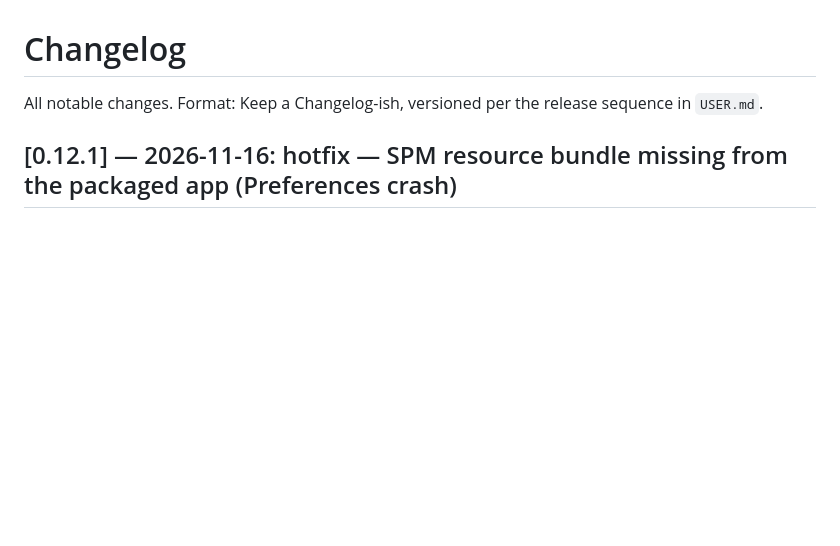
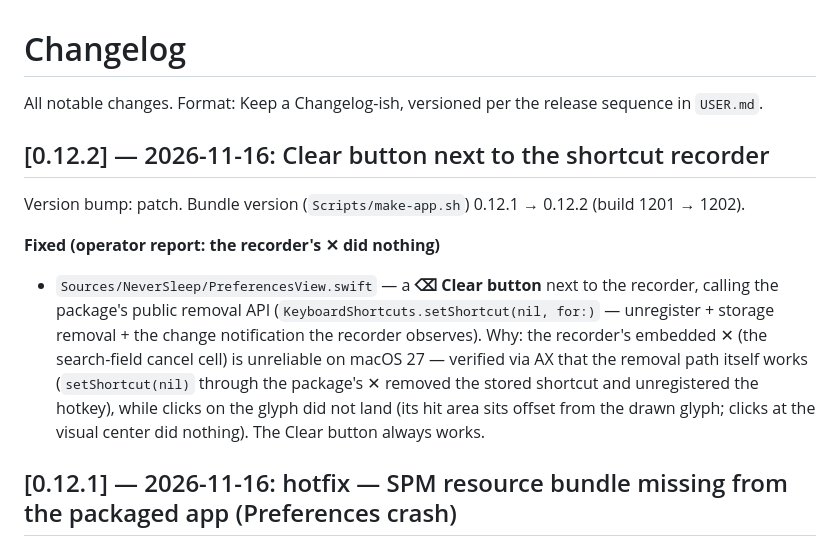
Before and after one commit to Marcus1571/NeverSleep, a Markdown page: CHANGELOG.md, the part around the change. Rendered like a GitHub page; blank space fills up the shorter version.

Commit message:
0.12.2: Clear button next to the shortcut recorder (the recorder's embedded cancel cell does not persist removals on macOS 27; verified removal path via setShortcut(nil))

```diff
--- a/CHANGELOG.md
+++ b/CHANGELOG.md
@@ -1,6 +1,13 @@
 # Changelog
 
 All notable changes. Format: Keep a Changelog-ish, versioned per the release sequence in `USER.md`.
+
+## [0.12.2] — 2026-11-16: Clear button next to the shortcut recorder
+
+Version bump: patch. Bundle version (`Scripts/make-app.sh`) 0.12.1 → 0.12.2 (build 1201 → 1202).
+
+**Fixed (operator report: the recorder's ✕ did nothing)**
+- `Sources/NeverSleep/PreferencesView.swift` — a **⌫ Clear button** next to the recorder, calling the package's public removal API (`KeyboardShortcuts.setShortcut(nil, for:)` — unregister + storage removal + the change notification the recorder observes). Why: the recorder's embedded ✕ (the search-field cancel cell) is unreliable on macOS 27 — verified via AX that the removal path itself works (`setShortcut(nil)` through the package's ✕ removed the stored shortcut and unregistered the hotkey), while clicks on the glyph did not land (its hit area sits offset from the drawn glyph; clicks at the visual center did nothing). The Clear button always works.
 
 ## [0.12.1] — 2026-11-16: hotfix — SPM resource bundle missing from the packaged app (Preferences crash)
 
```
Also changed, not shown: docs/img/preferences-recorder.png, 1 other file.
